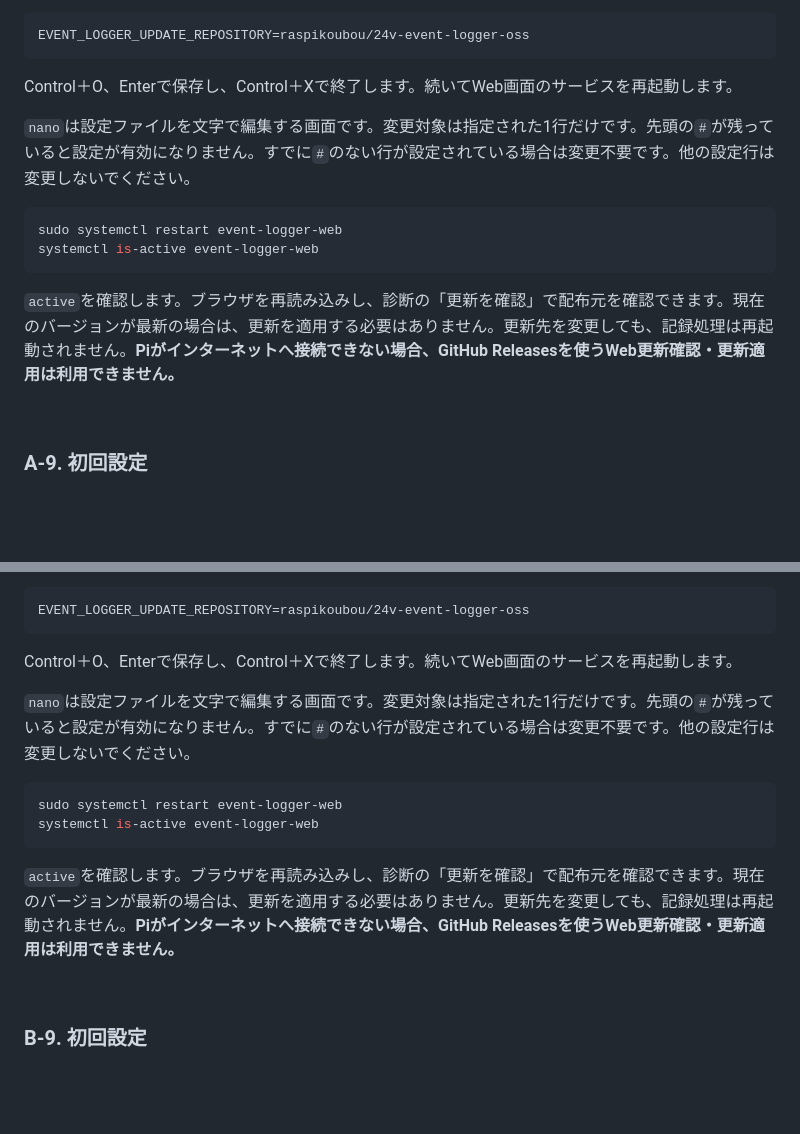
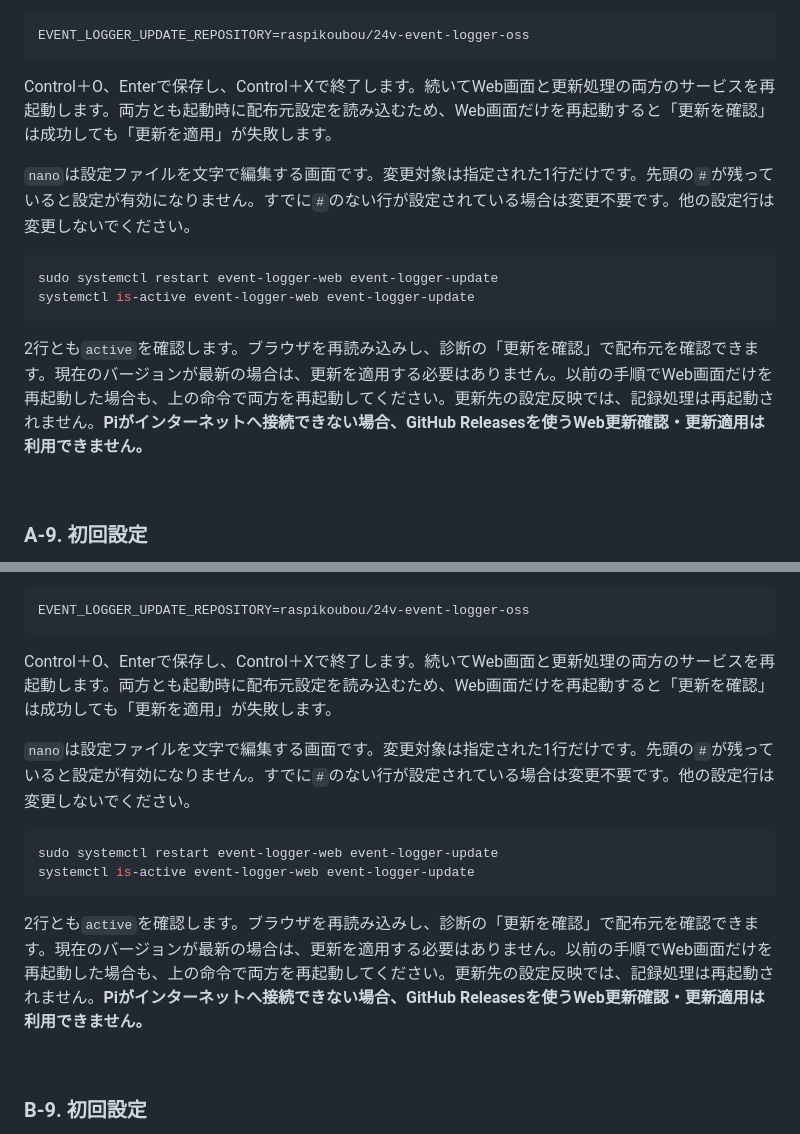
Before and after one commit to raspikoubou/24v-event-logger-oss, a Markdown page: docs/インストール説明書.md, 2 parts joined by grey strips. GitHub-like rendering; blank space fills up the shorter version.

Commit message:
docs: reload both services after configuring release repository (#12)

````diff
--- a/docs/インストール説明書.md
+++ b/docs/インストール説明書.md
@@ -452,16 +452,16 @@ sudo nano /etc/event-logger/event-logger.env
 EVENT_LOGGER_UPDATE_REPOSITORY=raspikoubou/24v-event-logger-oss
 ```
 
-Control＋O、Enterで保存し、Control＋Xで終了します。続いてWeb画面のサービスを再起動します。
+Control＋O、Enterで保存し、Control＋Xで終了します。続いてWeb画面と更新処理の両方のサービスを再起動します。両方とも起動時に配布元設定を読み込むため、Web画面だけを再起動すると「更新を確認」は成功しても「更新を適用」が失敗します。
 
 `nano`は設定ファイルを文字で編集する画面です。変更対象は指定された1行だけです。先頭の`#`が残っていると設定が有効になりません。すでに`#`のない行が設定されている場合は変更不要です。他の設定行は変更しないでください。
 
 ```sh
-sudo systemctl restart event-logger-web
-systemctl is-active event-logger-web
+sudo systemctl restart event-logger-web event-logger-update
+systemctl is-active event-logger-web event-logger-update
 ```
 
-`active`を確認します。ブラウザを再読み込みし、診断の「更新を確認」で配布元を確認できます。現在のバージョンが最新の場合は、更新を適用する必要はありません。更新先を変更しても、記録処理は再起動されません。**Piがインターネットへ接続できない場合、GitHub Releasesを使うWeb更新確認・更新適用は利用できません。**
+2行とも`active`を確認します。ブラウザを再読み込みし、診断の「更新を確認」で配布元を確認できます。現在のバージョンが最新の場合は、更新を適用する必要はありません。以前の手順でWeb画面だけを再起動した場合も、上の命令で両方を再起動してください。更新先の設定反映では、記録処理は再起動されません。**Piがインターネットへ接続できない場合、GitHub Releasesを使うWeb更新確認・更新適用は利用できません。**
 
 <br>
 
@@ -663,16 +663,16 @@ sudo nano /etc/event-logger/event-logger.env
 EVENT_LOGGER_UPDATE_REPOSITORY=raspikoubou/24v-event-logger-oss
 ```
 
-Control＋O、Enterで保存し、Control＋Xで終了します。続いてWeb画面のサービスを再起動します。
+Control＋O、Enterで保存し、Control＋Xで終了します。続いてWeb画面と更新処理の両方のサービスを再起動します。両方とも起動時に配布元設定を読み込むため、Web画面だけを再起動すると「更新を確認」は成功しても「更新を適用」が失敗します。
 
 `nano`は設定ファイルを文字で編集する画面です。変更対象は指定された1行だけです。先頭の`#`が残っていると設定が有効になりません。すでに`#`のない行が設定されている場合は変更不要です。他の設定行は変更しないでください。
 
 ```sh
-sudo systemctl restart event-logger-web
-systemctl is-active event-logger-web
+sudo systemctl restart event-logger-web event-logger-update
+systemctl is-active event-logger-web event-logger-update
 ```
 
-`active`を確認します。ブラウザを再読み込みし、診断の「更新を確認」で配布元を確認できます。現在のバージョンが最新の場合は、更新を適用する必要はありません。更新先を変更しても、記録処理は再起動されません。**Piがインターネットへ接続できない場合、GitHub Releasesを使うWeb更新確認・更新適用は利用できません。**
+2行とも`active`を確認します。ブラウザを再読み込みし、診断の「更新を確認」で配布元を確認できます。現在のバージョンが最新の場合は、更新を適用する必要はありません。以前の手順でWeb画面だけを再起動した場合も、上の命令で両方を再起動してください。更新先の設定反映では、記録処理は再起動されません。**Piがインターネットへ接続できない場合、GitHub Releasesを使うWeb更新確認・更新適用は利用できません。**
 
 <br>
 
````
